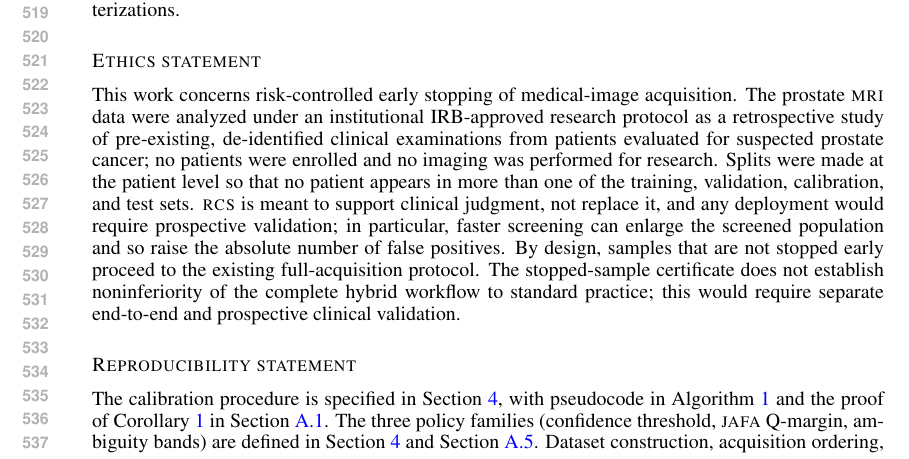
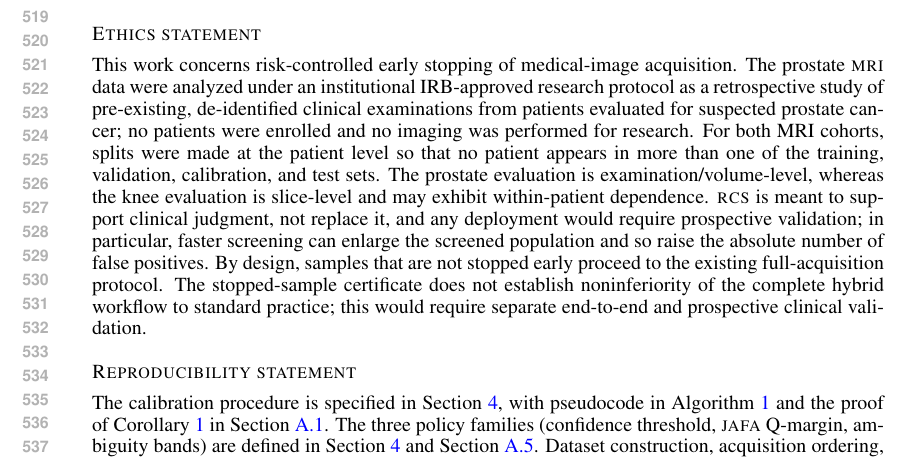
Before and after one commit to singhalrk/ICLR-2027-SUBMISSION-RCS, a LaTeX paper (main.tex, which reads sections/statements.tex): part of page 10 of 23, cut so that both start at the same text. Compiled offline with pdfLaTeX.

Commit message:
Clarify patient-disjoint MRI evaluation units and remove editorial markers

```diff
--- a/sections/statements.tex
+++ b/sections/statements.tex
@@ -3,7 +3,7 @@
 % NOT count toward the page limit.
 
 \subsection*{Ethics statement}
-This work concerns risk-controlled early stopping of medical-image acquisition. The prostate \textsc{mri} data were analyzed under an institutional IRB-approved research protocol as a retrospective study of pre-existing, de-identified clinical examinations from patients evaluated for suspected prostate cancer; no patients were enrolled and no imaging was performed for research. Splits were made at the patient level so that no patient appears in more than one of the training, validation, calibration, and test sets. \gls{method} is meant to support clinical judgment, not replace it, and any deployment would require prospective validation; in particular, faster screening can enlarge the screened population and so raise the absolute number of false positives. By design, samples that are not stopped early proceed to the existing full-acquisition protocol. The stopped-sample certificate does not establish noninferiority of the complete hybrid workflow to standard practice; this would require separate end-to-end and prospective clinical validation.
+This work concerns risk-controlled early stopping of medical-image acquisition. The prostate \textsc{mri} data were analyzed under an institutional IRB-approved research protocol as a retrospective study of pre-existing, de-identified clinical examinations from patients evaluated for suspected prostate cancer; no patients were enrolled and no imaging was performed for research. For both MRI cohorts, splits were made at the patient level so that no patient appears in more than one of the training, validation, calibration, and test sets. The prostate evaluation is examination/volume-level, whereas the knee evaluation is slice-level and may exhibit within-patient dependence. \gls{method} is meant to support clinical judgment, not replace it, and any deployment would require prospective validation; in particular, faster screening can enlarge the screened population and so raise the absolute number of false positives. By design, samples that are not stopped early proceed to the existing full-acquisition protocol. The stopped-sample certificate does not establish noninferiority of the complete hybrid workflow to standard practice; this would require separate end-to-end and prospective clinical validation.
 
 \subsection*{Reproducibility statement}
 The calibration procedure is specified in \cref{sec:rcs}, with pseudocode in \cref{eq:alg_ltt} and the proof of \cref{thm:conditional_risk} in \cref{appsec:proofs}. The three policy families (confidence threshold, \textsc{jafa} Q-margin, ambiguity bands) are defined in \cref{sec:rcs} and \cref{app:ambiguity_bands}. Dataset construction, acquisition ordering, and split statistics are given in \cref{sec:experiments_1} and the appendix. \textsc{cifar}-10 and \textsc{fastMRI} are public; code for the calibration procedure and experiments will be released as anonymized supplementary material.
```
